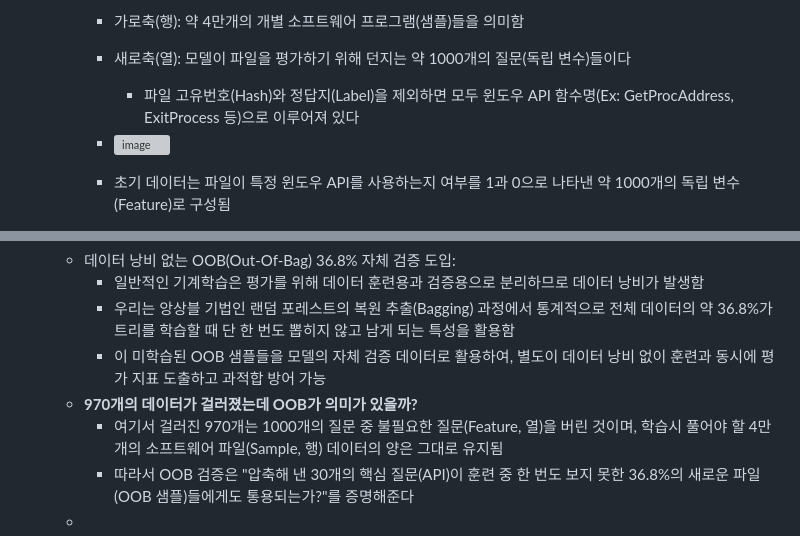
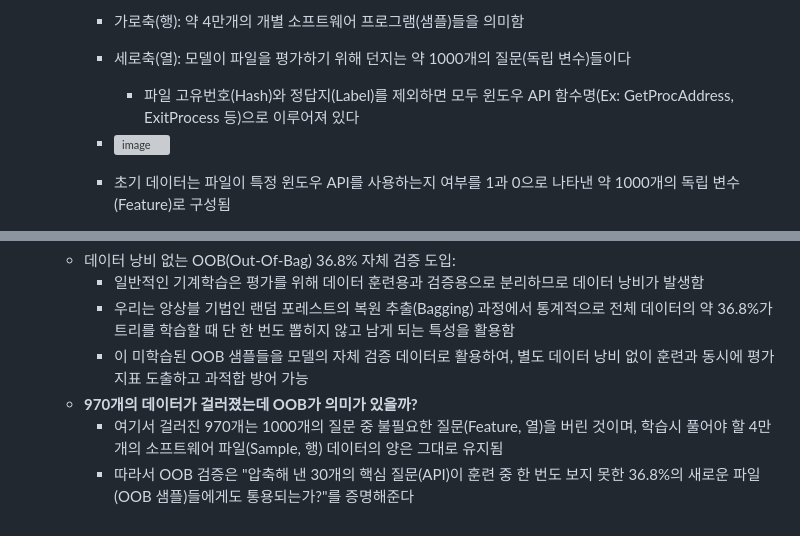
Before and after one commit to giyuubin/group-project, a Markdown page: 중간발표.md, 2 parts joined by grey strips. Rendered like a GitHub page; grey boxes are pictures that could not be loaded.

Commit message:
Fix formatting and clarify OOB validation explanation

```diff
--- a/중간발표.md
+++ b/중간발표.md
@@ -13,8 +13,8 @@
 
      - Kaggle 플랫폼을 통해 약 4만 개 규모의 윈도우 실행 파일(정상/악성 균형) API 사용 내역 데이터를 확보함 // 이 데이터는 샌드박스 환경이나 정적 추출 도구를 통해 대규모로 파싱된 결과물이다. 정상적인 윈도우 환경(프리웨어 등)의 샘플과 VirusShare, VXHeaven 등의 악성코드 공유 플랫폼에서 수집된 샘플이 균형 있게 혼합된 고품질 데이터셋이다.
      - 가로축(행): 약 4만개의 개별 소프트웨어 프로그램(샘플)들을 의미함
-     - 새로축(열): 모델이 파일을 평가하기 위해 던지는 약 1000개의 질문(독립 변수)들이다
-       - 파일 고유번호(Hash)와 정답지(Label)을 제외하면 모두 윈도우 API 함수명(Ex: GetProcAddress, ExitProcess 등)으로 이루어져 있다
+     - 세로축(열): 모델이 파일을 평가하기 위해 던지는 약 1000개의 질문(독립 변수)들이다
+       - 파일 고유번호(Hash)와 정답지(Label)를 제외하면 모두 윈도우 API 함수명(Ex: GetProcAddress, ExitProcess 등)으로 이루어져 있다
      - <img width="1270" height="644" alt="image" src="https://github.com/user-attachments/assets/e96b626e-9672-4811-89ad-5fbdaf265f4b" />
 
      - 초기 데이터는 파일이 특정 윈도우 API를 사용하는지 여부를 1과 0으로 나타낸 약 1000개의 독립 변수(Feature)로 구성됨
@@ -46,8 +46,7 @@
    - 데이터 낭비 없는 OOB(Out-Of-Bag) 36.8% 자체 검증 도입:
      - 일반적인 기계학습은 평가를 위해 데이터 훈련용과 검증용으로 분리하므로 데이터 낭비가 발생함
      - 우리는 앙상블 기법인 랜덤 포레스트의 복원 추출(Bagging) 과정에서 통계적으로 전체 데이터의 약 36.8%가 트리를 학습할 때 단 한 번도 뽑히지 않고 남게 되는 특성을 활용함
-     - 이 미학습된 OOB 샘플들을 모델의 자체 검증 데이터로 활용하여, 별도이 데이터 낭비 없이 훈련과 동시에 평가 지표 도출하고 과적합 방어 가능
+     - 이 미학습된 OOB 샘플들을 모델의 자체 검증 데이터로 활용하여, 별도 데이터 낭비 없이 훈련과 동시에 평가 지표 도출하고 과적합 방어 가능
    - **970개의 데이터가 걸러졌는데 OOB가 의미가 있을까?**
      - 여기서 걸러진 970개는 1000개의 질문 중 불필요한 질문(Feature, 열)을 버린 것이며, 학습시 풀어야 할 4만 개의 소프트웨어 파일(Sample, 행) 데이터의 양은 그대로 유지됨
      - 따라서 OOB 검증은 "압축해 낸 30개의 핵심 질문(API)이 훈련 중 한 번도 보지 못한 36.8%의 새로운 파일(OOB 샘플)들에게도 통용되는가?"를 증명해준다
-   -
```
